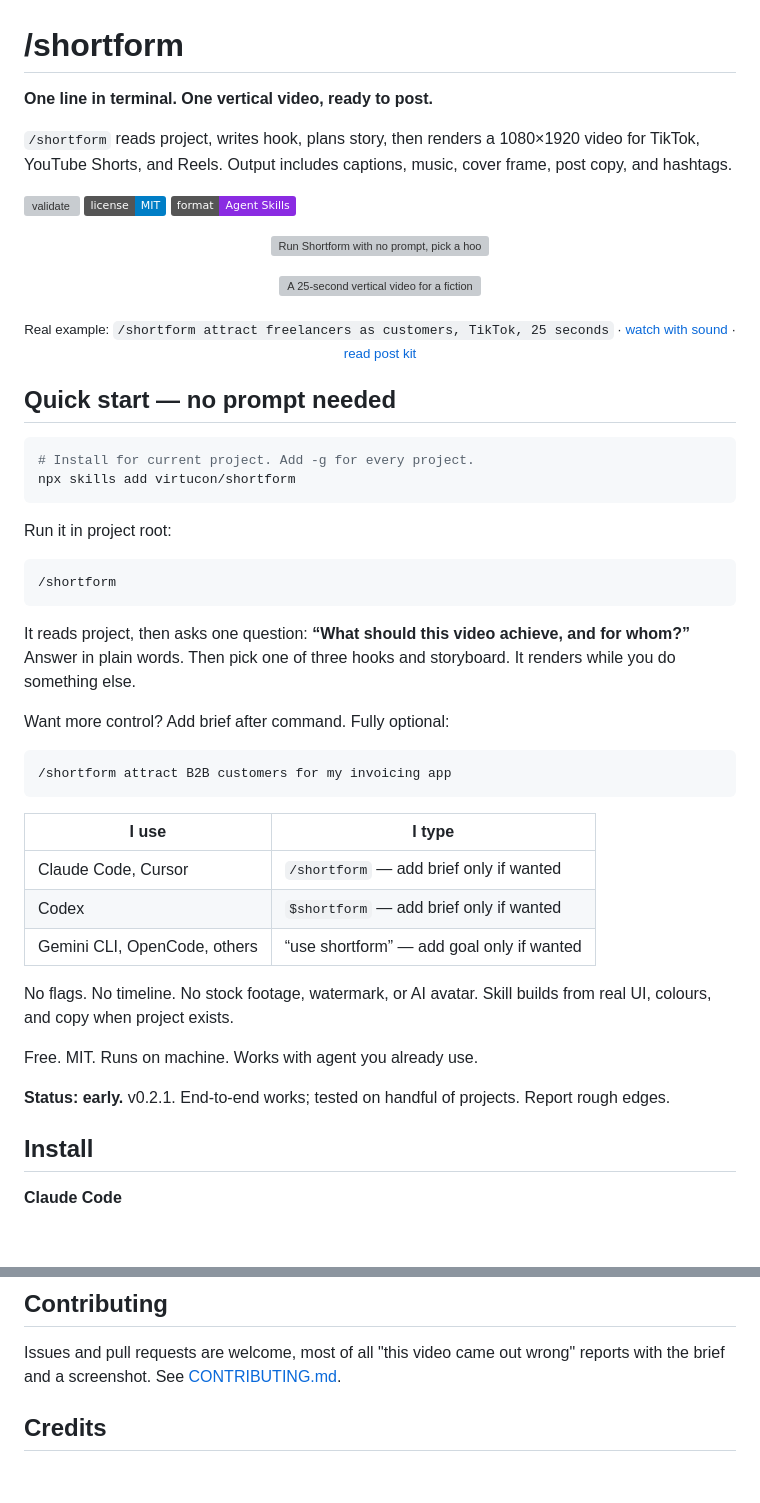
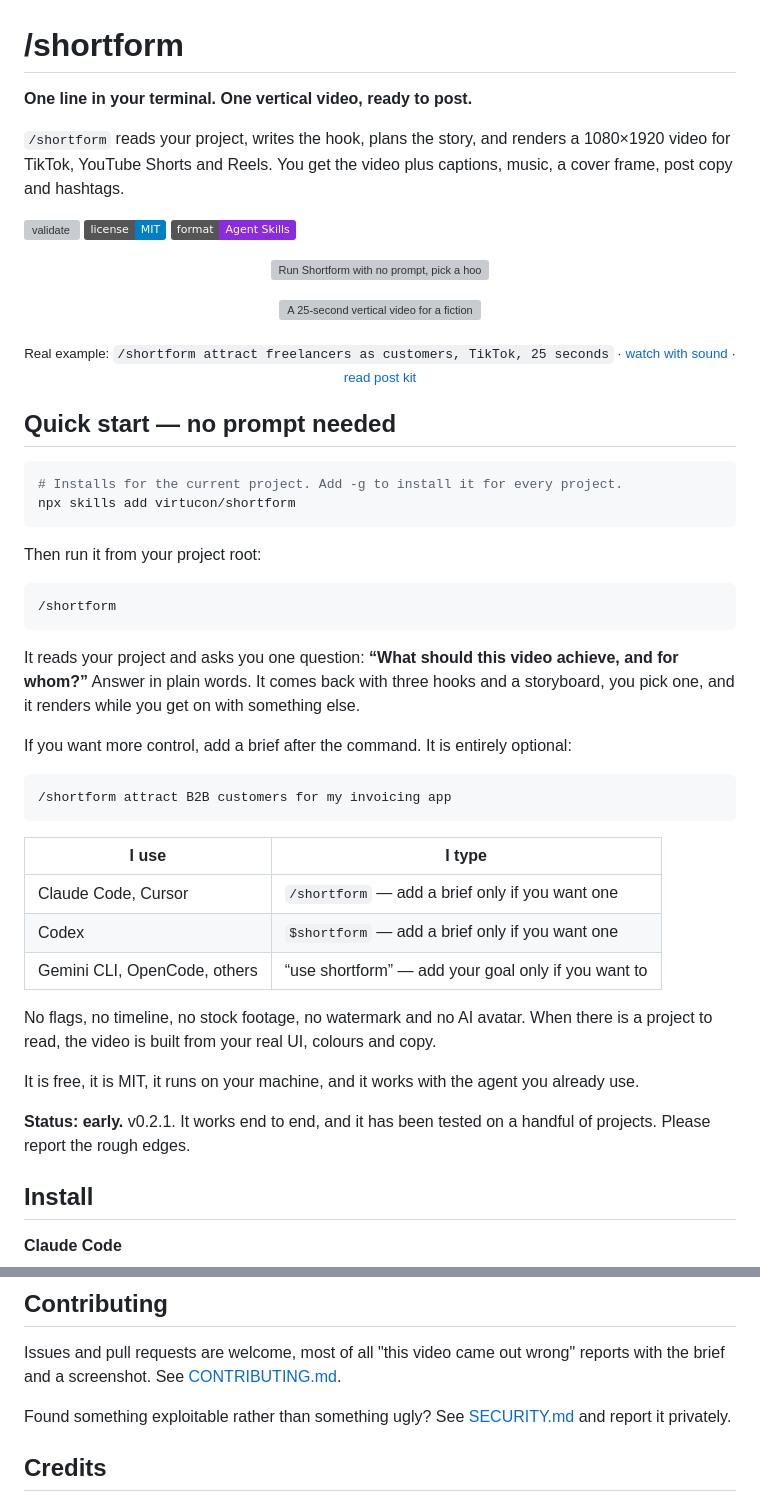
Before and after one commit to virtucon/shortform, a Markdown page: README.md, 2 parts joined by grey strips. GitHub-like rendering; badges without logos; blank space fills up the shorter version; grey boxes are pictures that could not be loaded.

````diff
--- a/README.md
+++ b/README.md
@@ -1,8 +1,8 @@
 # /shortform
 
-**One line in terminal. One vertical video, ready to post.**
+**One line in your terminal. One vertical video, ready to post.**
 
-`/shortform` reads project, writes hook, plans story, then renders a 1080×1920 video for TikTok, YouTube Shorts, and Reels. Output includes captions, music, cover frame, post copy, and hashtags.
+`/shortform` reads your project, writes the hook, plans the story, and renders a 1080×1920 video for TikTok, YouTube Shorts and Reels. You get the video plus captions, music, a cover frame, post copy and hashtags.
 
 [![validate](https://github.com/virtucon/shortform/actions/workflows/validate.yml/badge.svg)](https://github.com/virtucon/shortform/actions/workflows/validate.yml)
 [![License: MIT](https://img.shields.io/badge/license-MIT-blue.svg)](LICENSE)
@@ -18,19 +18,19 @@
 ## Quick start — no prompt needed
 
 ```bash
-# Install for current project. Add -g for every project.
+# Installs for the current project. Add -g to install it for every project.
 npx skills add virtucon/shortform
 ```
 
-Run it in project root:
+Then run it from your project root:
 
 ```
 /shortform
 ```
 
-It reads project, then asks one question: **“What should this video achieve, and for whom?”** Answer in plain words. Then pick one of three hooks and storyboard. It renders while you do something else.
+It reads your project and asks you one question: **“What should this video achieve, and for whom?”** Answer in plain words. It comes back with three hooks and a storyboard, you pick one, and it renders while you get on with something else.
 
-Want more control? Add brief after command. Fully optional:
+If you want more control, add a brief after the command. It is entirely optional:
 
 ```
 /shortform attract B2B customers for my invoicing app
@@ -38,15 +38,15 @@ Want more control? Add brief after command. Fully optional:
 
 | I use | I type |
 |---|---|
-| Claude Code, Cursor | `/shortform` — add brief only if wanted |
-| Codex | `$shortform` — add brief only if wanted |
-| Gemini CLI, OpenCode, others | “use shortform” — add goal only if wanted |
+| Claude Code, Cursor | `/shortform` — add a brief only if you want one |
+| Codex | `$shortform` — add a brief only if you want one |
+| Gemini CLI, OpenCode, others | “use shortform” — add your goal only if you want to |
 
-No flags. No timeline. No stock footage, watermark, or AI avatar. Skill builds from real UI, colours, and copy when project exists.
+No flags, no timeline, no stock footage, no watermark and no AI avatar. When there is a project to read, the video is built from your real UI, colours and copy.
 
-Free. MIT. Runs on machine. Works with agent you already use.
+It is free, it is MIT, it runs on your machine, and it works with the agent you already use.
 
-**Status: early.** v0.2.1. End-to-end works; tested on handful of projects. Report rough edges.
+**Status: early.** v0.2.1. It works end to end, and it has been tested on a handful of projects. Please report the rough edges.
 
 ## Install
 
@@ -170,6 +170,8 @@ The skill is plain Markdown: a short [`SKILL.md`](skills/shortform/SKILL.md) and
 
 Issues and pull requests are welcome, most of all "this video came out wrong" reports with the brief and a screenshot. See [CONTRIBUTING.md](CONTRIBUTING.md).
 
+Found something exploitable rather than something ugly? See [SECURITY.md](SECURITY.md) and report it privately.
+
 ## Credits
 
 - Inspired by [brag](https://github.com/latent-spaces/brag) by Shunit Haviv Hakimi, which showed how good a one-command project video can be.
````
Also changed, not shown: .github/PULL_REQUEST_TEMPLATE.md (added, +24 -0 lines), SECURITY.md (added, +36 -0 lines).
